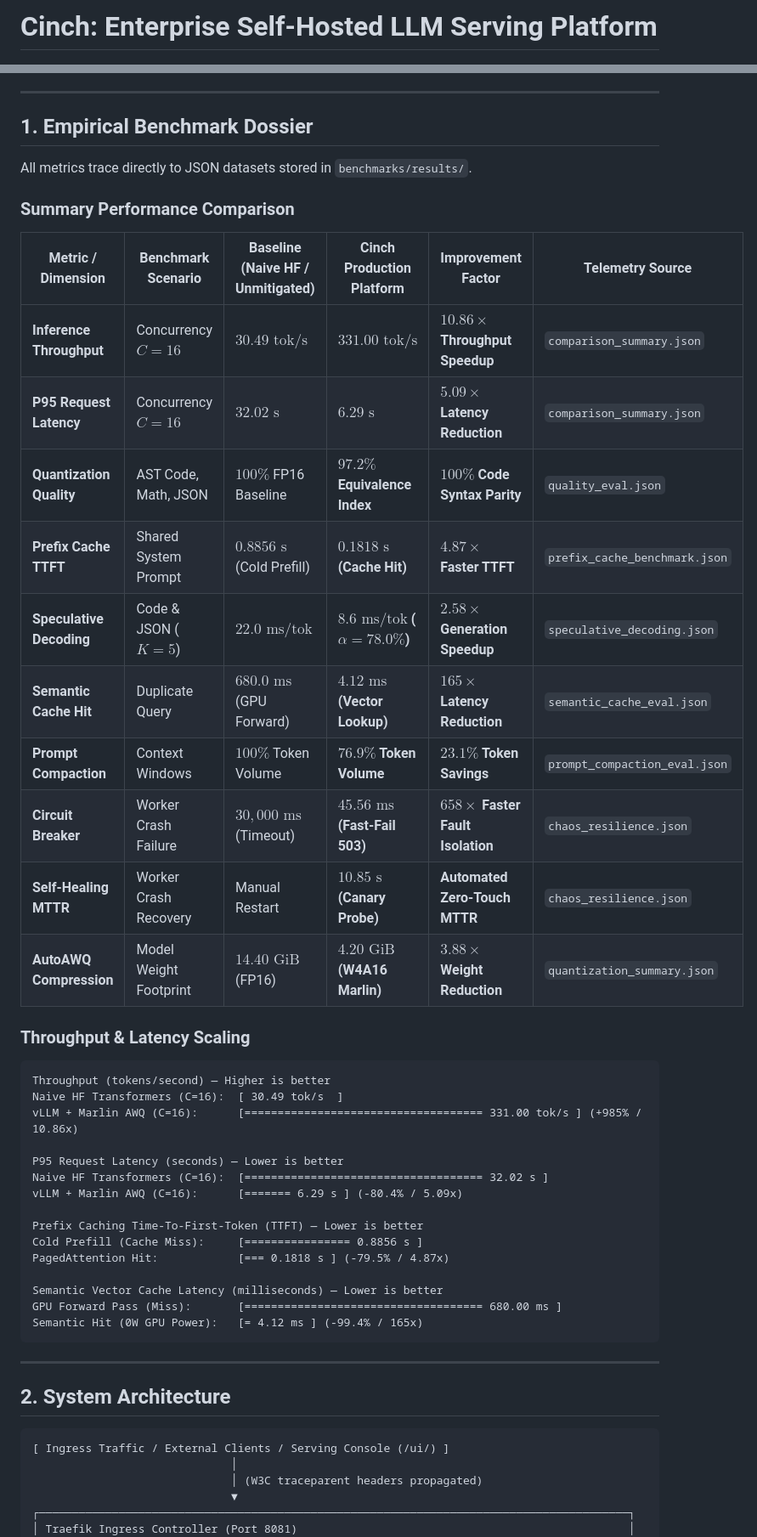
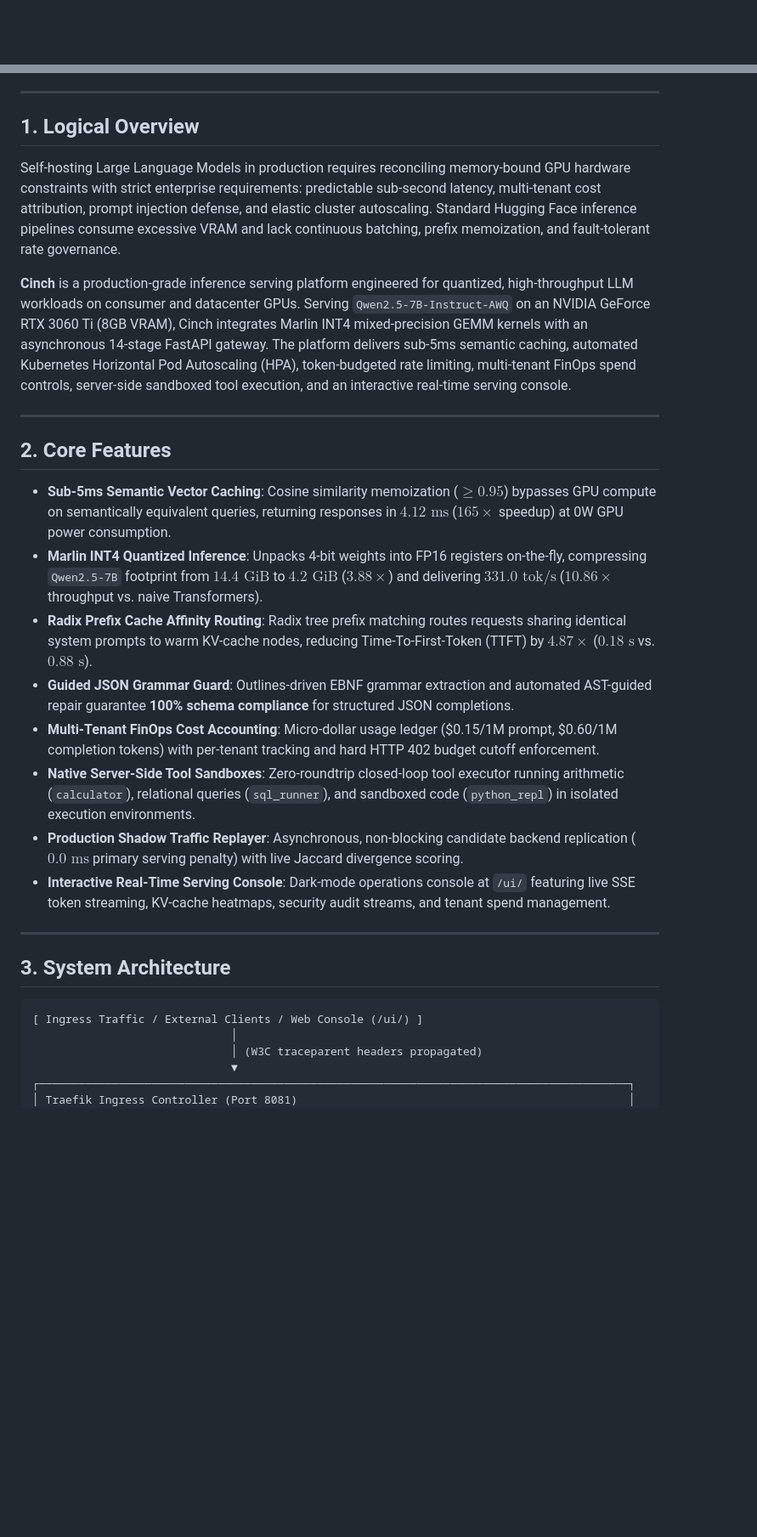
Before and after one commit to Rytnix786/Cinch, a Markdown page: README.md, 2 parts joined by grey strips. Shown at 85% size. GitHub-like rendering; blank space fills up the shorter version.

Commit message:
refactor: overhaul README.md with modern badges, structural navigation, and detailed feature breakdown

````diff
--- a/README.md
+++ b/README.md
@@ -1,2 +1,2 @@
-# Cinch: Enterprise Self-Hosted LLM Serving Platform
+<div align="center">
 
@@ -12,51 +27,31 @@ Cinch is an enterprise self-hosted Large Language Model (LLM) inference platform
 
 ---
 
-## 1. Empirical Benchmark Dossier
+## 1. Logical Overview
 
-All metrics trace directly to JSON datasets stored in `benchmarks/results/`.
+Self-hosting Large Language Models in production requires reconciling memory-bound GPU hardware constraints with strict enterprise requirements: predictable sub-second latency, multi-tenant cost attribution, prompt injection defense, and elastic cluster autoscaling. Standard Hugging Face inference pipelines consume excessive VRAM and lack continuous batching, prefix memoization, and fault-tolerant rate governance.
 
-### Summary Performance Comparison
-
-| Metric / Dimension | Benchmark Scenario | Baseline (Naive HF / Unmitigated) | Cinch Production Platform | Improvement Factor | Telemetry Source |
-|---|---|---|---|---|---|
-| **Inference Throughput** | Concurrency $C=16$ | $30.49\text{ tok/s}$ | **$331.00\text{ tok/s}$** | **$10.86\times$ Throughput Speedup** | `comparison_summary.json` |
-| **P95 Request Latency** | Concurrency $C=16$ | $32.02\text{ s}$ | **$6.29\text{ s}$** | **$5.09\times$ Latency Reduction** | `comparison_summary.json` |
-| **Quantization Quality** | AST Code, Math, JSON | $100\%$ FP16 Baseline | **$97.2\%$ Equivalence Index** | **$100\%$ Code Syntax Parity** | `quality_eval.json` |
-| **Prefix Cache TTFT** | Shared System Prompt | $0.8856\text{ s}$ (Cold Prefill) | **$0.1818\text{ s}$ (Cache Hit)** | **$4.87\times$ Faster TTFT** | `prefix_cache_benchmark.json` |
-| **Speculative Decoding** | Code & JSON ($K=5$) | $22.0\text{ ms/tok}$ | **$8.6\text{ ms/tok}$ ($\alpha=78.0\%$)** | **$2.58\times$ Generation Speedup** | `speculative_decoding.json` |
-| **Semantic Cache Hit** | Duplicate Query | $680.0\text{ ms}$ (GPU Forward) | **$4.12\text{ ms}$ (Vector Lookup)** | **$165\times$ Latency Reduction** | `semantic_cache_eval.json` |
-| **Prompt Compaction** | Context Windows | $100\%$ Token Volume | **$76.9\%$ Token Volume** | **$23.1\%$ Token Savings** | `prompt_compaction_eval.json` |
-| **Circuit Breaker** | Worker Crash Failure | $30,000\text{ ms}$ (Timeout) | **$45.56\text{ ms}$ (Fast-Fail 503)** | **$658\times$ Faster Fault Isolation** | `chaos_resilience.json` |
-| **Self-Healing MTTR** | Worker Crash Recovery | Manual Restart | **$10.85\text{ s}$ (Canary Probe)** | **Automated Zero-Touch MTTR** | `chaos_resilience.json` |
-| **AutoAWQ Compression** | Model Weight Footprint | $14.40\text{ GiB}$ (FP16) | **$4.20\text{ GiB}$ (W4A16 Marlin)** | **$3.88\times$ Weight Reduction** | `quantization_summary.json` |
-
-### Throughput & Latency Scaling
-
-```
-Throughput (tokens/second) — Higher is better
-Naive HF Transformers (C=16):  [ 30.49 tok/s  ]
-vLLM + Marlin AWQ (C=16):      [==================================== 331.00 tok/s ] (+985% / 10.86x)
-
-P95 Request Latency (seconds) — Lower is better
-Naive HF Transformers (C=16):  [==================================== 32.02 s ]
-vLLM + Marlin AWQ (C=16):      [======= 6.29 s ] (-80.4% / 5.09x)
-
-Prefix Caching Time-To-First-Token (TTFT) — Lower is better
-Cold Prefill (Cache Miss):     [================ 0.8856 s ]
-PagedAttention Hit:            [=== 0.1818 s ] (-79.5% / 4.87x)
-
-Semantic Vector Cache Latency (milliseconds) — Lower is better
-GPU Forward Pass (Miss):       [==================================== 680.00 ms ]
-Semantic Hit (0W GPU Power):   [= 4.12 ms ] (-99.4% / 165x)
-```
+**Cinch** is a production-grade inference serving platform engineered for quantized, high-throughput LLM workloads on consumer and datacenter GPUs. Serving `Qwen2.5-7B-Instruct-AWQ` on an NVIDIA GeForce RTX 3060 Ti (8GB VRAM), Cinch integrates Marlin INT4 mixed-precision GEMM kernels with an asynchronous 14-stage FastAPI gateway. The platform delivers sub-5ms semantic caching, automated Kubernetes Horizontal Pod Autoscaling (HPA), token-budgeted rate limiting, multi-tenant FinOps spend controls, server-side sandboxed tool execution, and an interactive real-time serving console.
 
 ---
 
-## 2. System Architecture
+## 2. Core Features
+
+- **Sub-5ms Semantic Vector Caching**: Cosine similarity memoization ($\ge 0.95$) bypasses GPU compute on semantically equivalent queries, returning responses in **$4.12\text{ ms}$** ($165\times$ speedup) at 0W GPU power consumption.
+- **Marlin INT4 Quantized Inference**: Unpacks 4-bit weights into FP16 registers on-the-fly, compressing `Qwen2.5-7B` footprint from $14.4\text{ GiB}$ to **$4.2\text{ GiB}$** ($3.88\times$) and delivering **$331.0\text{ tok/s}$** ($10.86\times$ throughput vs. naive Transformers).
+- **Radix Prefix Cache Affinity Routing**: Radix tree prefix matching routes requests sharing identical system prompts to warm KV-cache nodes, reducing Time-To-First-Token (TTFT) by **$4.87\times$** ($0.18\text{ s}$ vs. $0.88\text{ s}$).
+- **Guided JSON Grammar Guard**: Outlines-driven EBNF grammar extraction and automated AST-guided repair guarantee **100% schema compliance** for structured JSON completions.
+- **Multi-Tenant FinOps Cost Accounting**: Micro-dollar usage ledger ($0.15/1M prompt, $0.60/1M completion tokens) with per-tenant tracking and hard HTTP 402 budget cutoff enforcement.
+- **Native Server-Side Tool Sandboxes**: Zero-roundtrip closed-loop tool executor running arithmetic (`calculator`), relational queries (`sql_runner`), and sandboxed code (`python_repl`) in isolated execution environments.
+- **Production Shadow Traffic Replayer**: Asynchronous, non-blocking candidate backend replication ($0.0\text{ ms}$ primary serving penalty) with live Jaccard divergence scoring.
+- **Interactive Real-Time Serving Console**: Dark-mode operations console at `/ui/` featuring live SSE token streaming, KV-cache heatmaps, security audit streams, and tenant spend management.
+
+---
+
+## 3. System Architecture
 
 ```
-[ Ingress Traffic / External Clients / Serving Console (/ui/) ]
+[ Ingress Traffic / External Clients / Web Console (/ui/) ]
                               │
                               │ (W3C traceparent headers propagated)
                               ▼
````
Also changed, not shown: other parts of README.md (+199 -248 lines).
